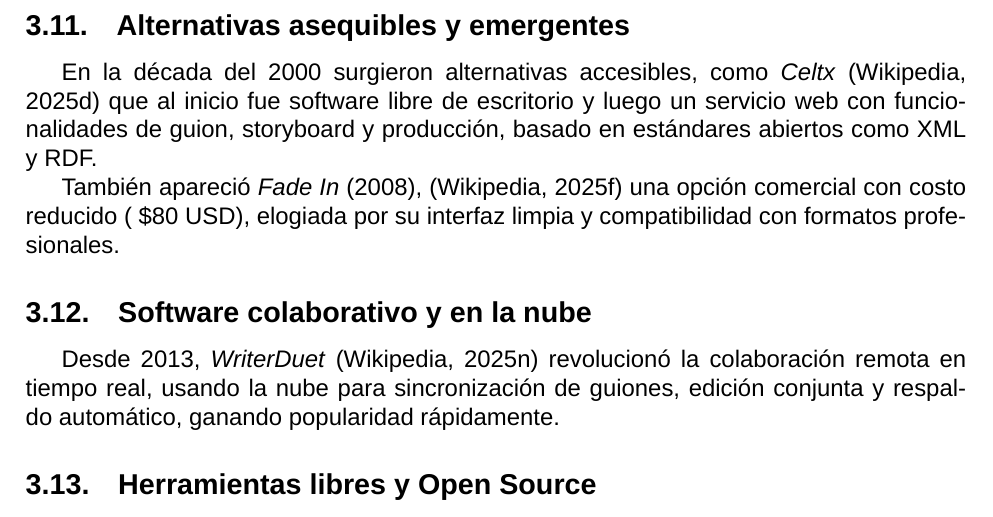
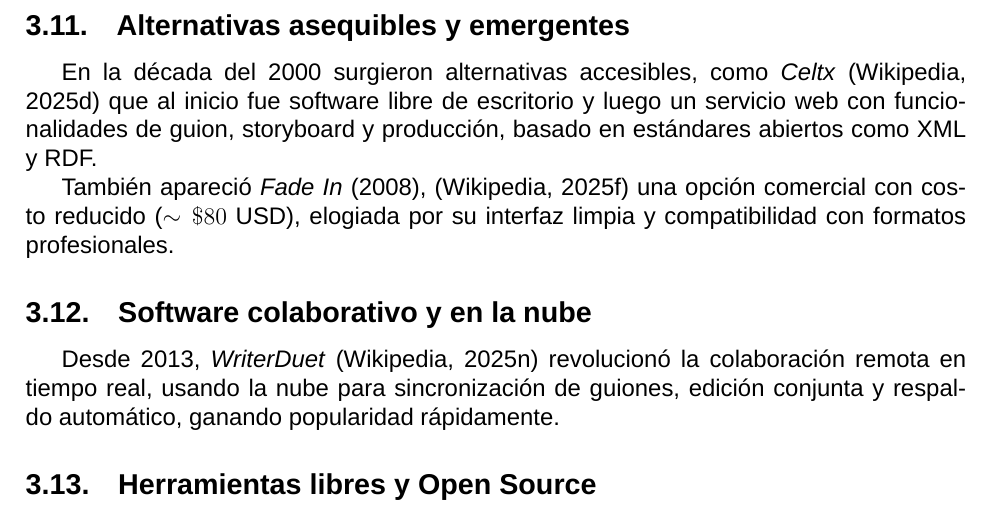
Before and after one commit to Dreamink-SNPP/BookThesis, a LaTeX document (Libro.tex): part of page 22 of 25, cut so that both start at the same text. Compiled offline with XeLaTeX; a missing font is replaced by an installed copy or a similar font.

Commit message:
fix: corregir aproximación matemática en marco legal

```diff
--- a/Libro.tex
+++ b/Libro.tex
@@ -464,7 +464,7 @@
 	{\sloppy
 		En la década del 2000 surgieron alternativas accesibles, como \textit{Celtx} \parencite{turn0search23Celtx} que al inicio fue software libre de escritorio y luego un servicio web con funcionalidades de guion, storyboard y producción, basado en estándares abiertos como XML y RDF.
 
-		También apareció \textit{Fade In} (2008), \parencite{turn0search22FinalDraft} una opción comercial con costo reducido (~\$80 USD), elogiada por su interfaz limpia y compatibilidad con formatos profesionales.
+		También apareció \textit{Fade In} (2008), \parencite{turn0search22FinalDraft} una opción comercial con costo reducido (\ensuremath{\sim\$80} USD), elogiada por su interfaz limpia y compatibilidad con formatos profesionales.
 	}
 
 	\subsection{Software colaborativo y en la nube}
```
